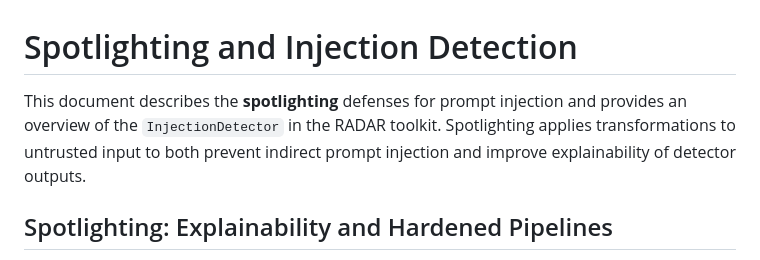
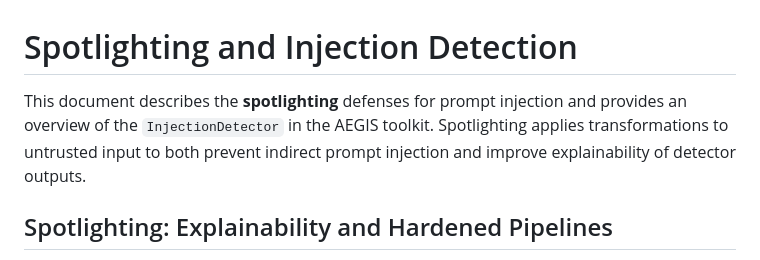
Before and after one commit to Hyperceptron/SemFire, a Markdown page: docs/spotlighting.md, the part around the change. GitHub-like rendering.

Commit message:
docs: Correct toolkit name from RADAR to AEGIS

```diff
--- a/docs/spotlighting.md
+++ b/docs/spotlighting.md
@@ -1,6 +1,6 @@
 # Spotlighting and Injection Detection
 
-This document describes the **spotlighting** defenses for prompt injection and provides an overview of the `InjectionDetector` in the RADAR toolkit. Spotlighting applies transformations to untrusted input to both prevent indirect prompt injection and improve explainability of detector outputs.
+This document describes the **spotlighting** defenses for prompt injection and provides an overview of the `InjectionDetector` in the AEGIS toolkit. Spotlighting applies transformations to untrusted input to both prevent indirect prompt injection and improve explainability of detector outputs.
 
 ## Spotlighting: Explainability and Hardened Pipelines
 
```
